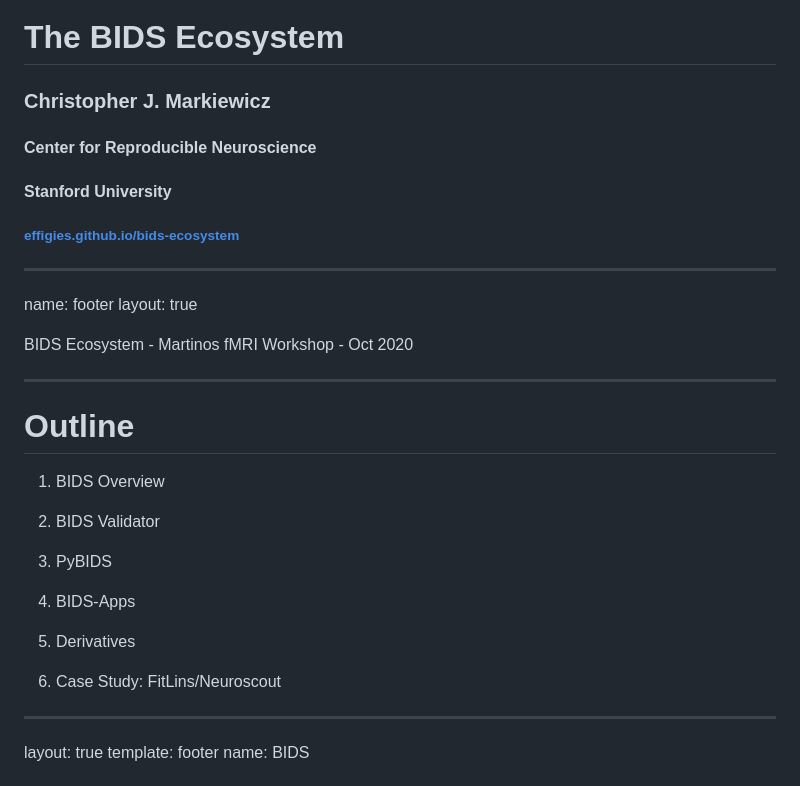
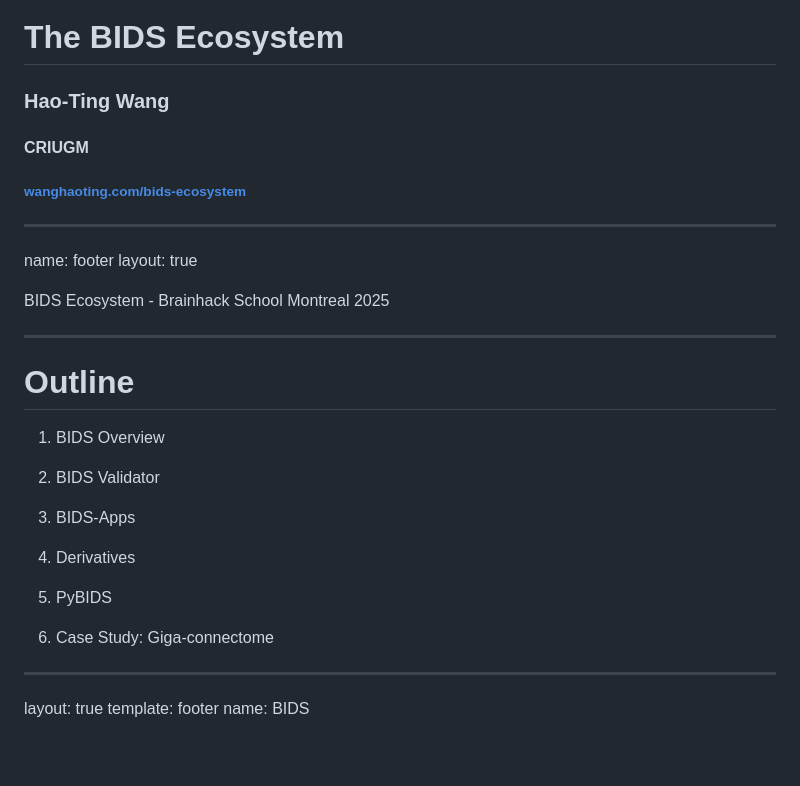
Before and after one commit to htwangtw/bids-ecosystem, a Markdown page: presentation.md, the part around one of its changes. GitHub-like rendering; blank space fills up the shorter version.

Commit message:
update BIDS stuff

```diff
--- a/presentation.md
+++ b/presentation.md
@@ -1,17 +1,16 @@
 class: center middle
 
 # The BIDS Ecosystem
-### Christopher J. Markiewicz
-#### Center for Reproducible Neuroscience
-#### Stanford University
+### Hao-Ting Wang
+#### CRIUGM
 
-###### [effigies.github.io/bids-ecosystem](https://effigies.github.io/bids-ecosystem)
+###### [wanghaoting.com/bids-ecosystem](https://wanghaoting.com/bids-ecosystem/)
 
 ---
 name: footer
 layout: true
 
-<div class="slide-slug">BIDS Ecosystem - Martinos fMRI Workshop - Oct 2020</div>
+<div class="slide-slug">BIDS Ecosystem - Brainhack School Montreal 2025</div>
 
 ---
 
@@ -21,13 +20,13 @@ layout: true
 
 2. BIDS Validator
 
-3. PyBIDS
+3. BIDS-Apps
 
-4. BIDS-Apps
+4. Derivatives
 
-5. Derivatives
+5. PyBIDS
 
-6. Case Study: FitLins/Neuroscout
+6. Case Study: Giga-connectome
 
 ---
 layout: true
```
Also changed, not shown: other parts of presentation.md (+1 -1 lines).
